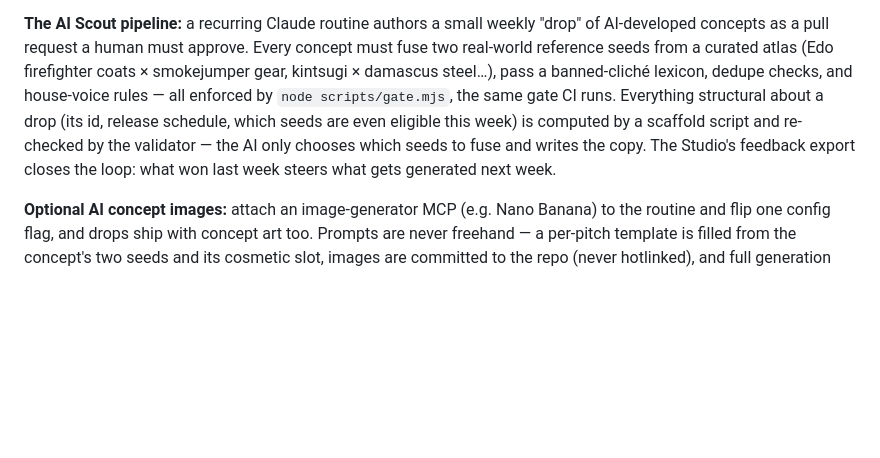
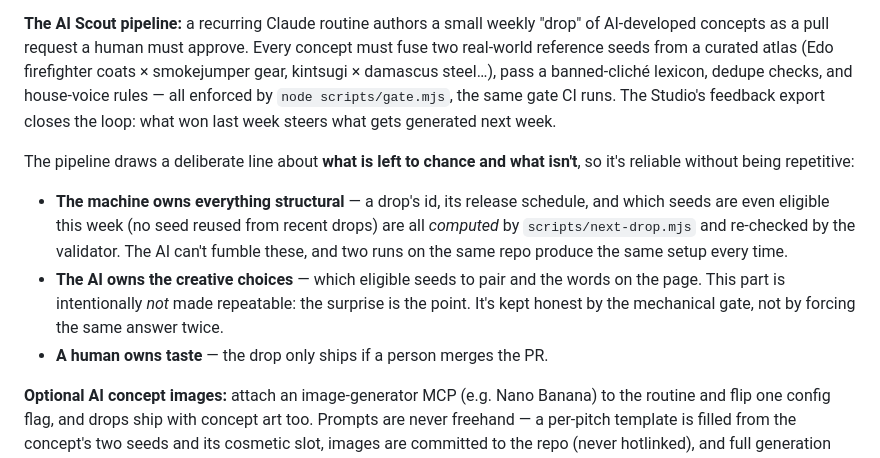
Before and after one commit to jere-h/skin-concept-arena, a Markdown page: README.md, the part around the change. Rendered like a GitHub page; blank space fills up the shorter version.

Commit message:
README: state the pipeline's determinism boundary in plain terms
Make explicit what the Scout section now implies: the machine owns all
structure (ids, schedule, seed eligibility — computed and validator-checked),
the AI owns the creative choices (deliberately not made repeatable — the
surprise is the point, kept honest by the gate), and a human owns taste (the
PR merge). Answers the "how reliable is the AI ideation" question directly
while keeping the simple tone.

Co-Authored-By: Claude Fable 5 <noreply@anthropic.com>
Claude-Session: https://claude.ai/code/session_01E4H4izZ125wGzt4gqcuoq6

```diff
--- a/README.md
+++ b/README.md
@@ -59,11 +59,22 @@ win-rate.
 concept must fuse two real-world reference seeds from a curated atlas (Edo
 firefighter coats × smokejumper gear, kintsugi × damascus steel…), pass a
 banned-cliché lexicon, dedupe checks, and house-voice rules — all enforced by
-`node scripts/gate.mjs`, the same gate CI runs. Everything structural about a
-drop (its id, release schedule, which seeds are even eligible this week) is
-computed by a scaffold script and re-checked by the validator — the AI only
-chooses which seeds to fuse and writes the copy. The Studio's feedback export
+`node scripts/gate.mjs`, the same gate CI runs. The Studio's feedback export
 closes the loop: what won last week steers what gets generated next week.
+
+The pipeline draws a deliberate line about **what is left to chance and what
+isn't**, so it's reliable without being repetitive:
+
+- **The machine owns everything structural** — a drop's id, its release
+  schedule, and which seeds are even eligible this week (no seed reused from
+  recent drops) are all *computed* by `scripts/next-drop.mjs` and re-checked
+  by the validator. The AI can't fumble these, and two runs on the same
+  repo produce the same setup every time.
+- **The AI owns the creative choices** — which eligible seeds to pair and
+  the words on the page. This part is intentionally *not* made repeatable:
+  the surprise is the point. It's kept honest by the mechanical gate, not by
+  forcing the same answer twice.
+- **A human owns taste** — the drop only ships if a person merges the PR.
 
 **Optional AI concept images:** attach an image-generator MCP (e.g. Nano
 Banana) to the routine and flip one config flag, and drops ship with concept
```
